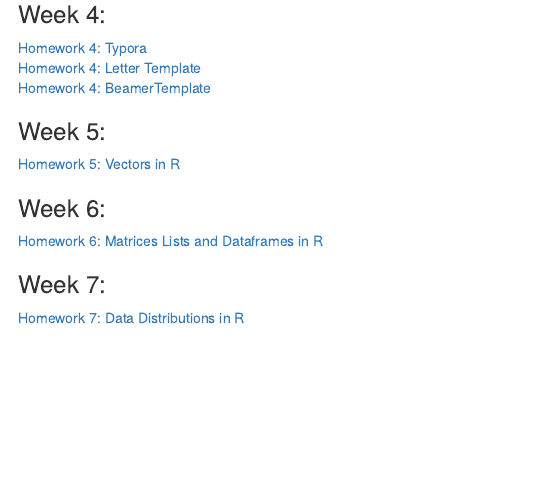
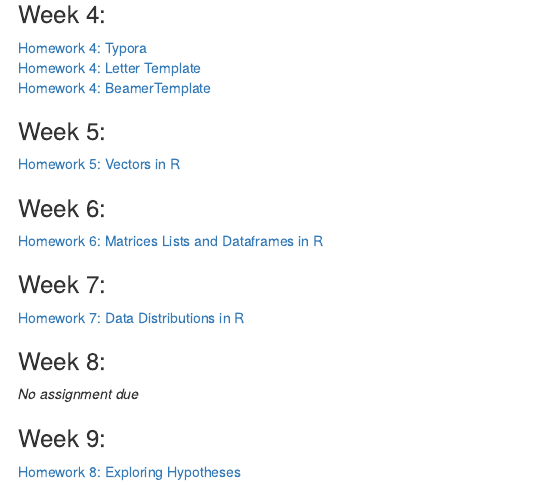
Before and after one commit to mfutia/Bio381_CompBio, an R Markdown document (index.Rmd): the page in a window 1100 px wide, from 400 px down. The pictures show the output file index.html that the author committed with the source, opened offline.

Commit message:
add weeks 8 and 9

```diff
--- a/index.Rmd
+++ b/index.Rmd
@@ -34,3 +34,9 @@ knitr::opts_chunk$set(echo = TRUE)
 
 ### Week 7:
 [Homework 7: Data Distributions in R](Homework/Homework7_Futia.html)
+
+### Week 8:
+*No assignment due*
+
+### Week 9:
+[Homework 8: Exploring Hypotheses](Homework/Homework8_Futia.html)
```
Also changed, not shown: index.html.
